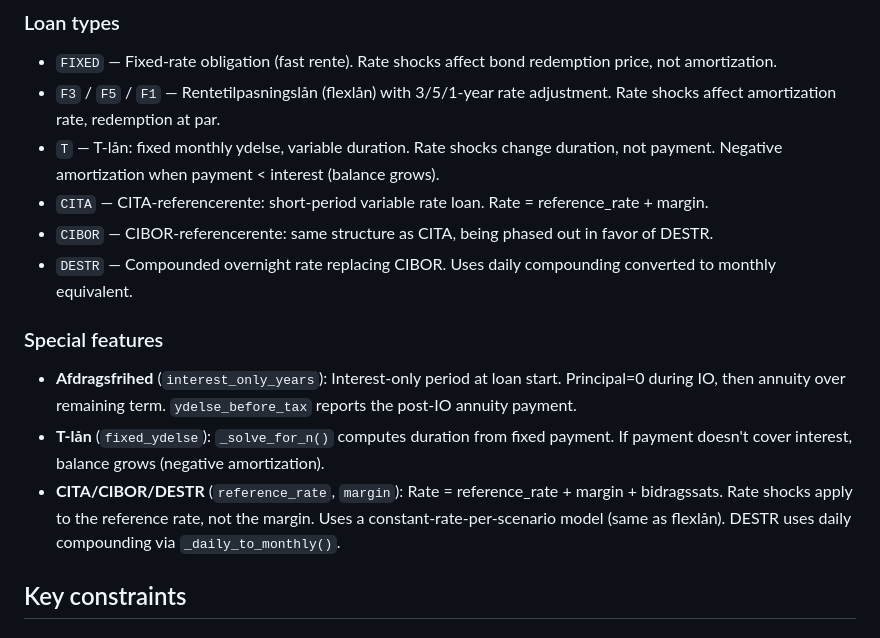
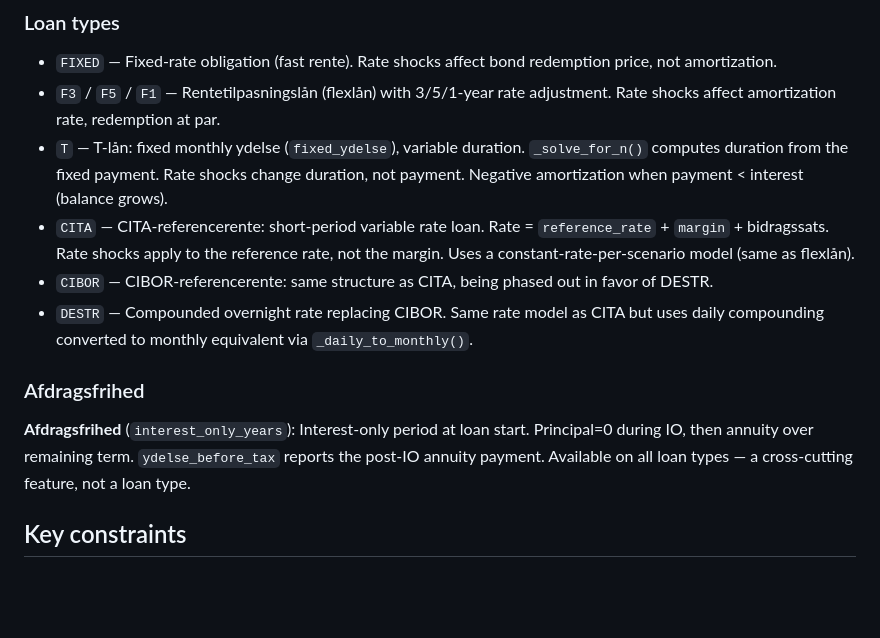
Before and after one commit to JakobHavtorn/boligregner-os, a Markdown page: AGENTS.md, the part around the change. Drawn GitHub-style; blank space fills up the shorter version.

Commit message:
refactor: merge Special features into Loan types in AGENTS.md (#31)

```diff
--- a/AGENTS.md
+++ b/AGENTS.md
@@ -39,16 +39,14 @@ Classification is handled by `_is_kontantlaan(spec)` in `engine.py`.
 
 - `FIXED` — Fixed-rate obligation (fast rente). Rate shocks affect bond redemption price, not amortization.
 - `F3` / `F5` / `F1` — Rentetilpasningslån (flexlån) with 3/5/1-year rate adjustment. Rate shocks affect amortization rate, redemption at par.
-- `T` — T-lån: fixed monthly ydelse, variable duration. Rate shocks change duration, not payment. Negative amortization when payment < interest (balance grows).
-- `CITA` — CITA-referencerente: short-period variable rate loan. Rate = reference_rate + margin.
+- `T` — T-lån: fixed monthly ydelse (`fixed_ydelse`), variable duration. `_solve_for_n()` computes duration from the fixed payment. Rate shocks change duration, not payment. Negative amortization when payment < interest (balance grows).
+- `CITA` — CITA-referencerente: short-period variable rate loan. Rate = `reference_rate` + `margin` + bidragssats. Rate shocks apply to the reference rate, not the margin. Uses a constant-rate-per-scenario model (same as flexlån).
 - `CIBOR` — CIBOR-referencerente: same structure as CITA, being phased out in favor of DESTR.
-- `DESTR` — Compounded overnight rate replacing CIBOR. Uses daily compounding converted to monthly equivalent.
+- `DESTR` — Compounded overnight rate replacing CIBOR. Same rate model as CITA but uses daily compounding converted to monthly equivalent via `_daily_to_monthly()`.
 
-### Special features
+### Afdragsfrihed
 
-- **Afdragsfrihed** (`interest_only_years`): Interest-only period at loan start. Principal=0 during IO, then annuity over remaining term. `ydelse_before_tax` reports the post-IO annuity payment.
-- **T-lån** (`fixed_ydelse`): `_solve_for_n()` computes duration from fixed payment. If payment doesn't cover interest, balance grows (negative amortization).
-- **CITA/CIBOR/DESTR** (`reference_rate`, `margin`): Rate = reference_rate + margin + bidragssats. Rate shocks apply to the reference rate, not the margin. Uses a constant-rate-per-scenario model (same as flexlån). DESTR uses daily compounding via `_daily_to_monthly()`.
+**Afdragsfrihed** (`interest_only_years`): Interest-only period at loan start. Principal=0 during IO, then annuity over remaining term. `ydelse_before_tax` reports the post-IO annuity payment. Available on all loan types — a cross-cutting feature, not a loan type.
 
 ## Key constraints
 
```
